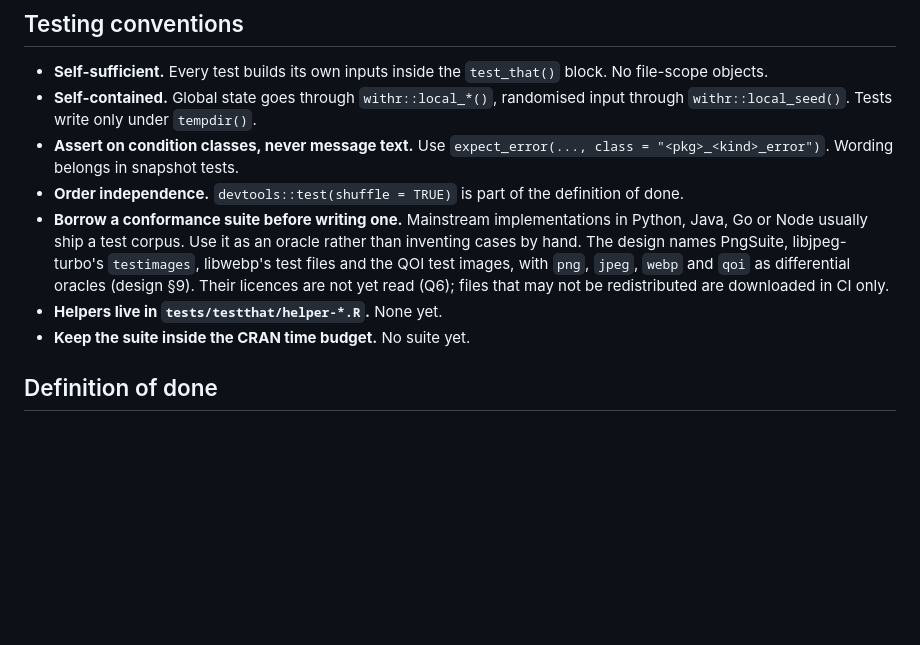
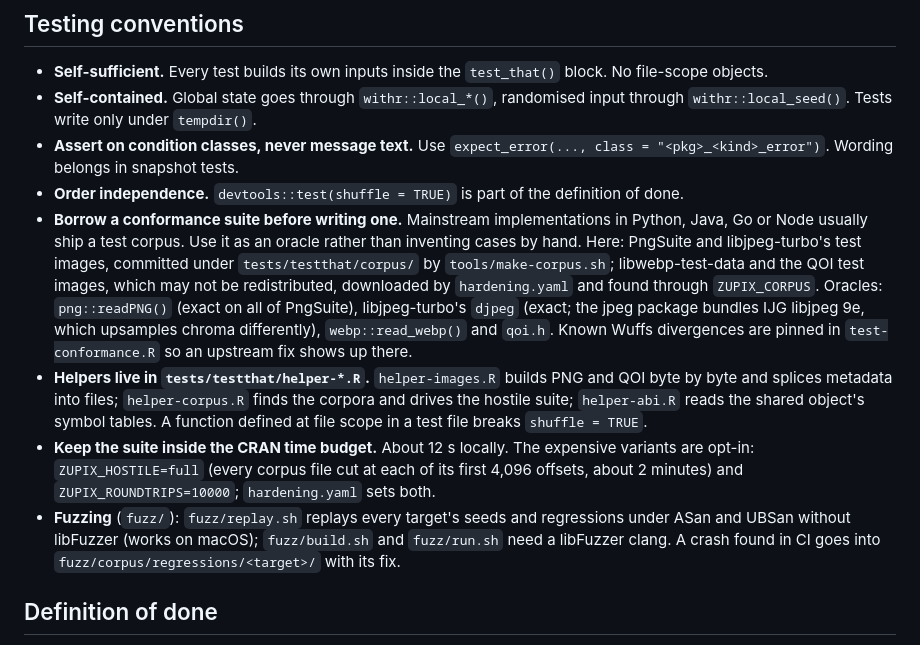
Before and after one commit to pedrobtz/zupix, a Markdown page: CLAUDE.md, the part around the change. Drawn GitHub-style; blank space fills up the shorter version.

```diff
--- a/CLAUDE.md
+++ b/CLAUDE.md
@@ -193,13 +193,28 @@ not show.
   definition of done.
 - **Borrow a conformance suite before writing one.** Mainstream
   implementations in Python, Java, Go or Node usually ship a test corpus.
-  Use it as an oracle rather than inventing cases by hand. The design
-  names PngSuite, libjpeg-turbo's `testimages`, libwebp's test files and
-  the QOI test images, with `png`, `jpeg`, `webp` and `qoi` as
-  differential oracles (design §9). Their licences are not yet read (Q6);
-  files that may not be redistributed are downloaded in CI only.
-- **Helpers live in `tests/testthat/helper-*.R`.** None yet.
-- **Keep the suite inside the CRAN time budget.** No suite yet.
+  Use it as an oracle rather than inventing cases by hand. Here: PngSuite
+  and libjpeg-turbo's test images, committed under `tests/testthat/corpus/`
+  by `tools/make-corpus.sh`; libwebp-test-data and the QOI test images,
+  which may not be redistributed, downloaded by `hardening.yaml` and found
+  through `ZUPIX_CORPUS`. Oracles: `png::readPNG()` (exact on all of
+  PngSuite), libjpeg-turbo's `djpeg` (exact; the jpeg package bundles IJG
+  libjpeg 9e, which upsamples chroma differently), `webp::read_webp()` and
+  `qoi.h`. Known Wuffs divergences are pinned in `test-conformance.R` so an
+  upstream fix shows up there.
+- **Helpers live in `tests/testthat/helper-*.R`.** `helper-images.R` builds
+  PNG and QOI byte by byte and splices metadata into files;
+  `helper-corpus.R` finds the corpora and drives the hostile suite;
+  `helper-abi.R` reads the shared object's symbol tables. A function
+  defined at file scope in a test file breaks `shuffle = TRUE`.
+- **Keep the suite inside the CRAN time budget.** About 12 s locally. The
+  expensive variants are opt-in: `ZUPIX_HOSTILE=full` (every corpus file
+  cut at each of its first 4,096 offsets, about 2 minutes) and
+  `ZUPIX_ROUNDTRIPS=10000`; `hardening.yaml` sets both.
+- **Fuzzing** (`fuzz/`): `fuzz/replay.sh` replays every target's seeds and
+  regressions under ASan and UBSan without libFuzzer (works on macOS);
+  `fuzz/build.sh` and `fuzz/run.sh` need a libFuzzer clang. A crash found
+  in CI goes into `fuzz/corpus/regressions/<target>/` with its fix.
 
 ## Definition of done
 
```
Also changed, not shown: .agents/design.md (+6 -1 lines), .agents/roadmap.md (+40 -7 lines).
